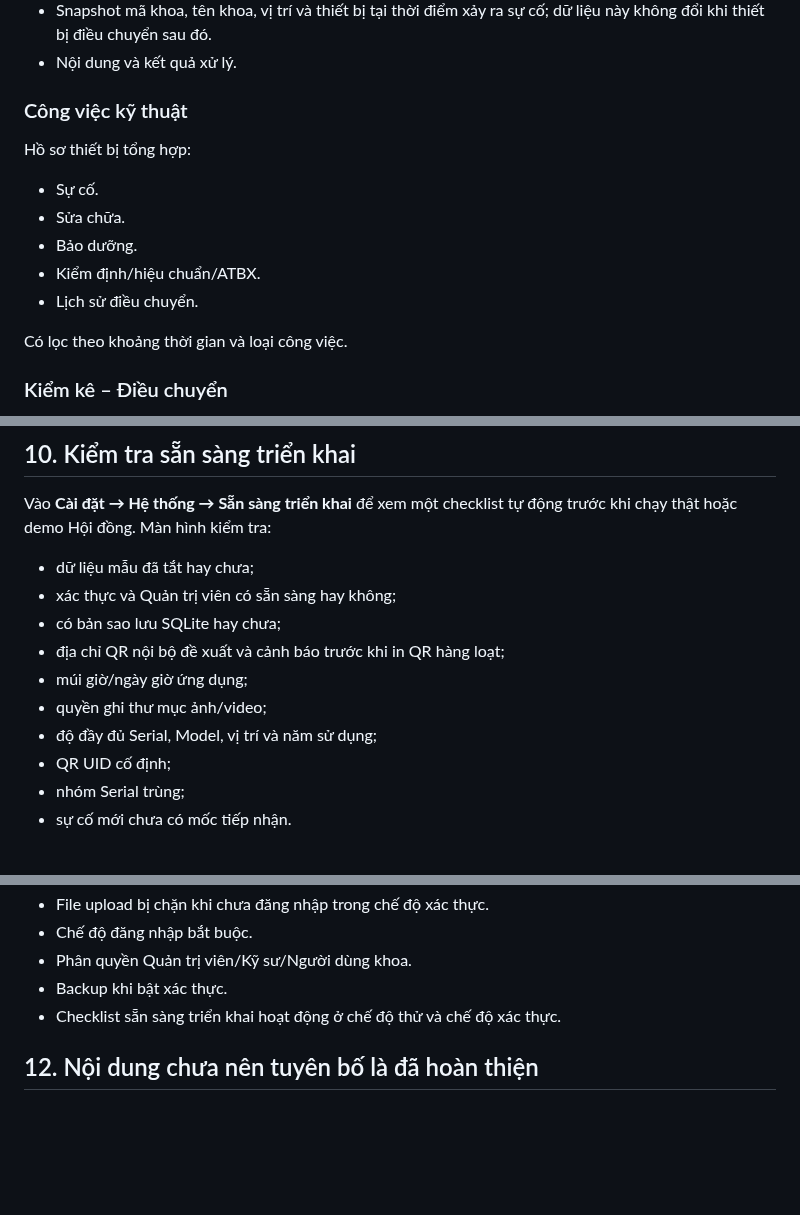
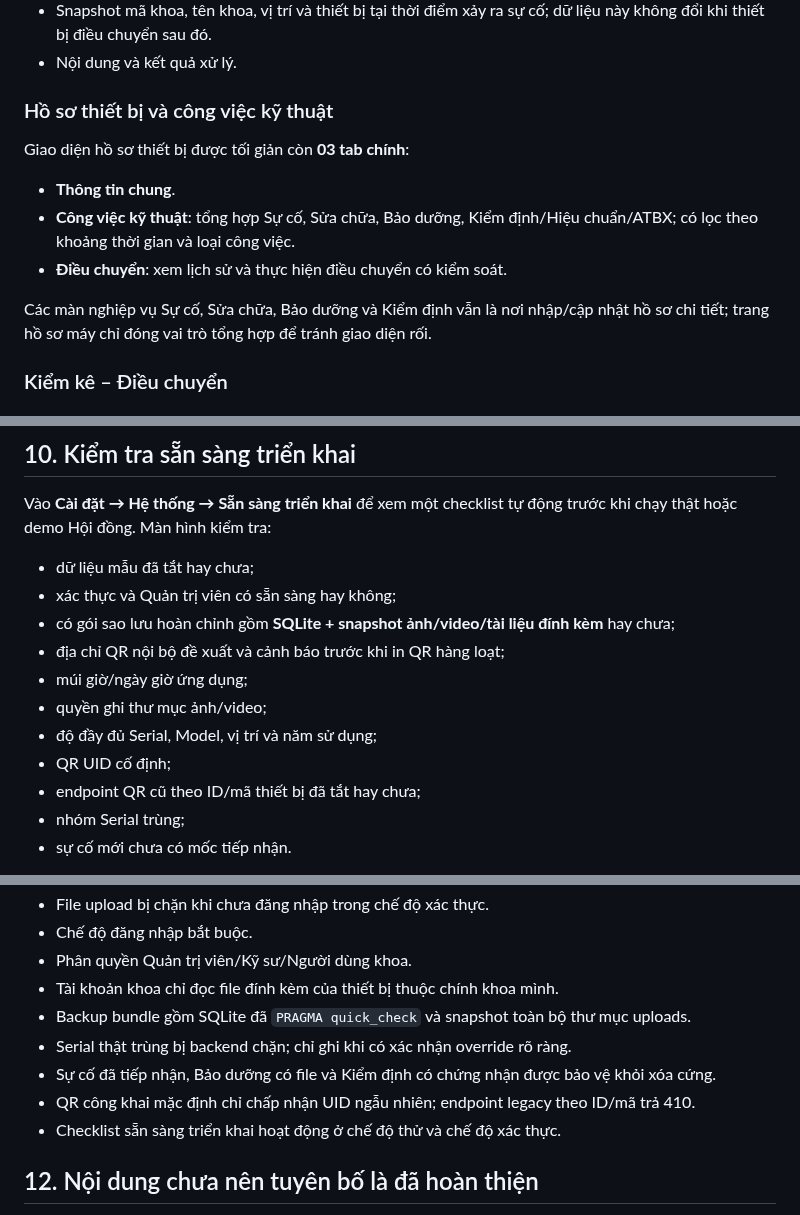
Before and after one commit to tranhuec3cx/QY4-TTBYT, a Markdown page: README.md, 3 parts joined by grey strips. Rendered like a GitHub page; blank space fills up the shorter version.

Commit message:
Docs: align deployment guide with security backup and simplified profile

```diff
--- a/README.md
+++ b/README.md
@@ -67,17 +68,15 @@ Hệ thống lưu:
 - Snapshot mã khoa, tên khoa, vị trí và thiết bị tại thời điểm xảy ra sự cố; dữ liệu này không đổi khi thiết bị điều chuyển sau đó.
 - Nội dung và kết quả xử lý.
 
-### Công việc kỹ thuật
+### Hồ sơ thiết bị và công việc kỹ thuật
 
-Hồ sơ thiết bị tổng hợp:
+Giao diện hồ sơ thiết bị được tối giản còn **03 tab chính**:
 
-- Sự cố.
-- Sửa chữa.
-- Bảo dưỡng.
-- Kiểm định/hiệu chuẩn/ATBX.
-- Lịch sử điều chuyển.
+- **Thông tin chung**.
+- **Công việc kỹ thuật**: tổng hợp Sự cố, Sửa chữa, Bảo dưỡng, Kiểm định/Hiệu chuẩn/ATBX; có lọc theo khoảng thời gian và loại công việc.
+- **Điều chuyển**: xem lịch sử và thực hiện điều chuyển có kiểm soát.
 
-Có lọc theo khoảng thời gian và loại công việc.
+Các màn nghiệp vụ Sự cố, Sửa chữa, Bảo dưỡng và Kiểm định vẫn là nơi nhập/cập nhật hồ sơ chi tiết; trang hồ sơ máy chỉ đóng vai trò tổng hợp để tránh giao diện rối.
 
 ### Kiểm kê – Điều chuyển
 
@@ -340,12 +339,13 @@ Vào **Cài đặt → Hệ thống → Sẵn sàng triển khai** để xem m
 
 - dữ liệu mẫu đã tắt hay chưa;
 - xác thực và Quản trị viên có sẵn sàng hay không;
-- có bản sao lưu SQLite hay chưa;
+- có gói sao lưu hoàn chỉnh gồm **SQLite + snapshot ảnh/video/tài liệu đính kèm** hay chưa;
 - địa chỉ QR nội bộ đề xuất và cảnh báo trước khi in QR hàng loạt;
 - múi giờ/ngày giờ ứng dụng;
 - quyền ghi thư mục ảnh/video;
 - độ đầy đủ Serial, Model, vị trí và năm sử dụng;
 - QR UID cố định;
+- endpoint QR cũ theo ID/mã thiết bị đã tắt hay chưa;
 - nhóm Serial trùng;
 - sự cố mới chưa có mốc tiếp nhận.
 
@@ -380,7 +380,11 @@ GitHub Actions hiện kiểm tra:
 - File upload bị chặn khi chưa đăng nhập trong chế độ xác thực.
 - Chế độ đăng nhập bắt buộc.
 - Phân quyền Quản trị viên/Kỹ sư/Người dùng khoa.
-- Backup khi bật xác thực.
+- Tài khoản khoa chỉ đọc file đính kèm của thiết bị thuộc chính khoa mình.
+- Backup bundle gồm SQLite đã `PRAGMA quick_check` và snapshot toàn bộ thư mục uploads.
+- Serial thật trùng bị backend chặn; chỉ ghi khi có xác nhận override rõ ràng.
+- Sự cố đã tiếp nhận, Bảo dưỡng có file và Kiểm định có chứng nhận được bảo vệ khỏi xóa cứng.
+- QR công khai mặc định chỉ chấp nhận UID ngẫu nhiên; endpoint legacy theo ID/mã trả 410.
 - Checklist sẵn sàng triển khai hoạt động ở chế độ thử và chế độ xác thực.
 
 ## 12. Nội dung chưa nên tuyên bố là đã hoàn thiện
```
Also changed, not shown: other parts of README.md (+5 -2 lines).
